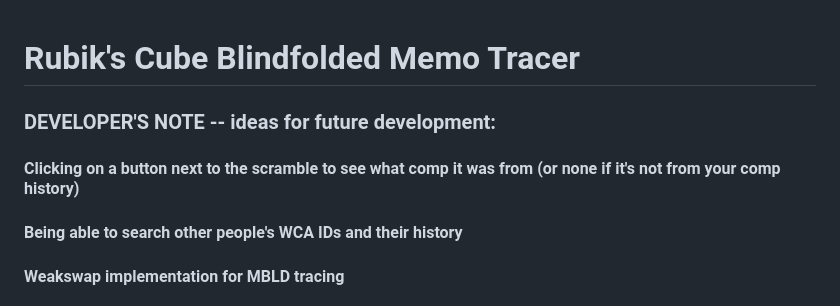
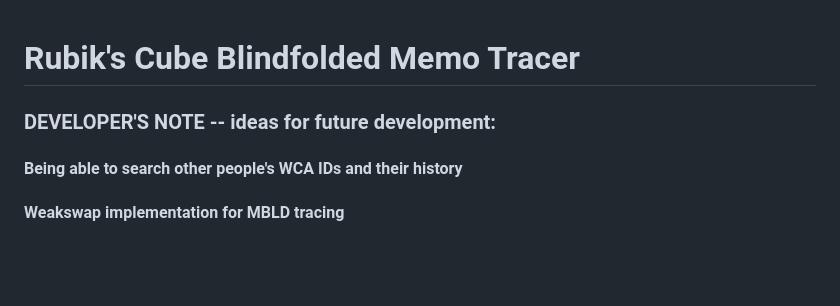
Before and after one commit to TommyCherry/Rubiks-Cube-Blind-Tracer, a Markdown page: README.md, the part around the change. Rendered like a GitHub page; blank space fills up the shorter version.

Commit message:
Update README developer's note

```diff
--- a/README.md
+++ b/README.md
@@ -1,6 +1,5 @@
 # Rubik's Cube Blindfolded Memo Tracer
 ### DEVELOPER'S NOTE -- ideas for future development:
-#### Clicking on a button next to the scramble to see what comp it was from (or none if it's not from your comp history)
 #### Being able to search other people's WCA IDs and their history
 #### Weakswap implementation for MBLD tracing
 #### Interface for users to query the WCA DB for scrambles with certain properties without coding (filter selection)
```
